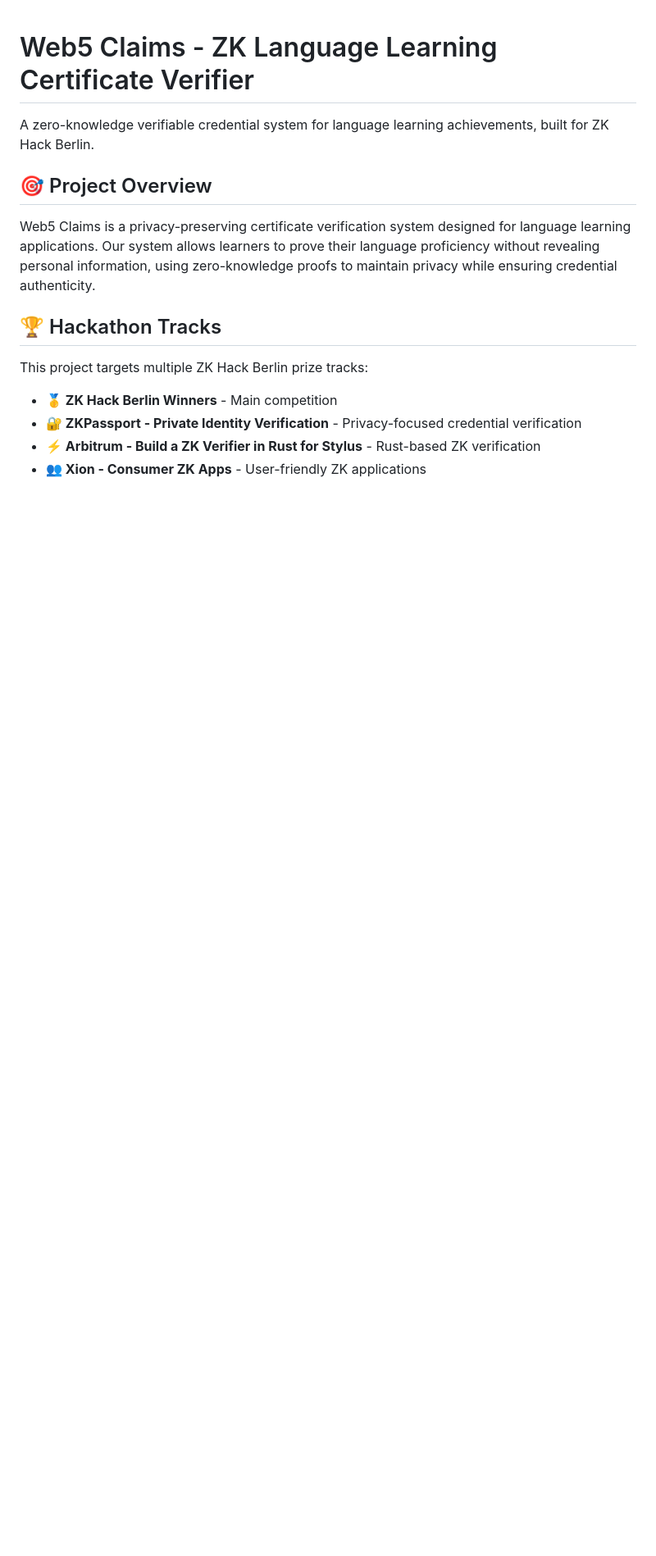
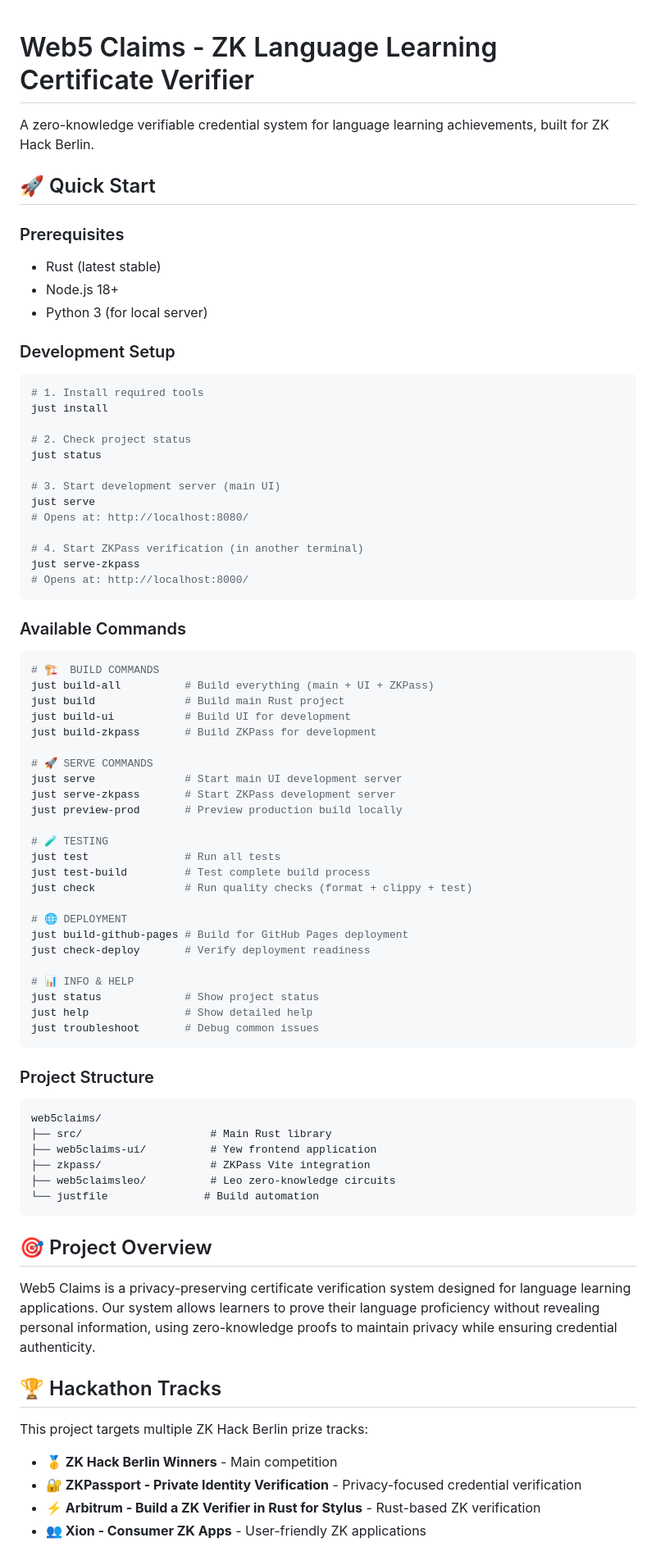
Before and after one commit to konnektoren/web5claims, a Markdown page: README.md, the part around one of its changes. Shown at 82% size. Rendered like a GitHub page; blank space fills up the shorter version.

````diff
--- a/README.md
+++ b/README.md
@@ -1,6 +1,71 @@
 # Web5 Claims - ZK Language Learning Certificate Verifier
 
 A zero-knowledge verifiable credential system for language learning achievements, built for ZK Hack Berlin.
+
+## 🚀 Quick Start
+
+### Prerequisites
+- Rust (latest stable)
+- Node.js 18+
+- Python 3 (for local server)
+
+### Development Setup
+
+```bash
+# 1. Install required tools
+just install
+
+# 2. Check project status
+just status
+
+# 3. Start development server (main UI)
+just serve
+# Opens at: http://localhost:8080/
+
+# 4. Start ZKPass verification (in another terminal)
+just serve-zkpass
+# Opens at: http://localhost:8000/
+```
+
+### Available Commands
+
+```bash
+# 🏗️  BUILD COMMANDS
+just build-all          # Build everything (main + UI + ZKPass)
+just build              # Build main Rust project
+just build-ui           # Build UI for development
+just build-zkpass       # Build ZKPass for development
+
+# 🚀 SERVE COMMANDS
+just serve              # Start main UI development server
+just serve-zkpass       # Start ZKPass development server
+just preview-prod       # Preview production build locally
+
+# 🧪 TESTING
+just test               # Run all tests
+just test-build         # Test complete build process
+just check              # Run quality checks (format + clippy + test)
+
+# 🌐 DEPLOYMENT
+just build-github-pages # Build for GitHub Pages deployment
+just check-deploy       # Verify deployment readiness
+
+# 📊 INFO & HELP
+just status             # Show project status
+just help               # Show detailed help
+just troubleshoot       # Debug common issues
+```
+
+### Project Structure
+
+```
+web5claims/
+├── src/                    # Main Rust library
+├── web5claims-ui/          # Yew frontend application
+├── zkpass/                 # ZKPass Vite integration
+├── web5claimsleo/          # Leo zero-knowledge circuits
+└── justfile               # Build automation
+```
 
 ## 🎯 Project Overview
 
````
Also changed, not shown: other parts of README.md (+77 -28 lines).
